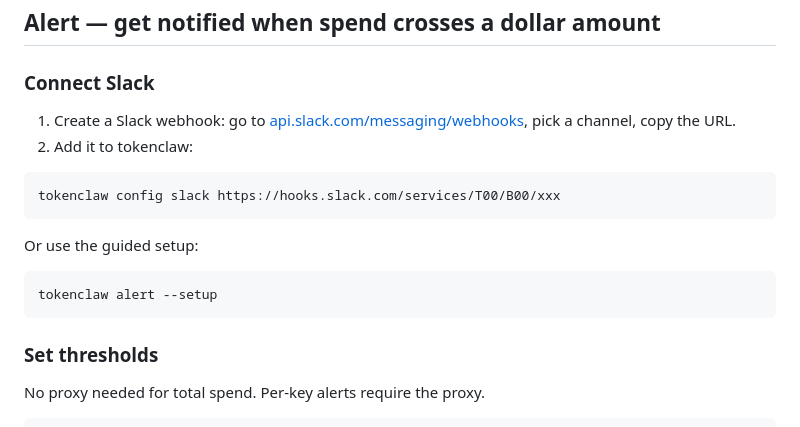
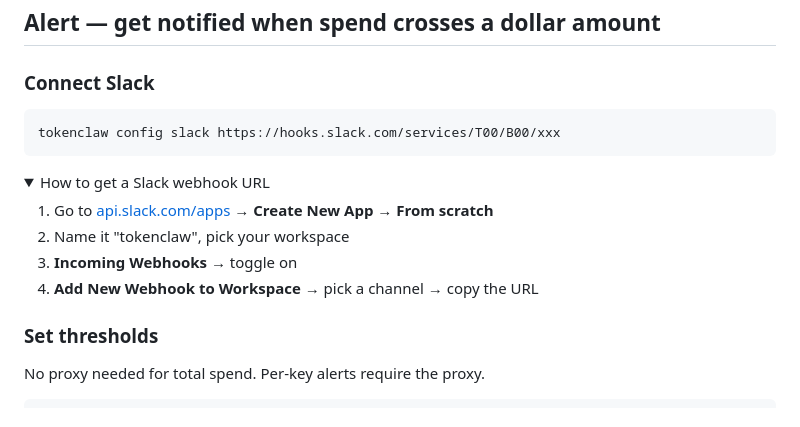
Before and after one commit to katrinalaszlo/tokenclaw, a Markdown page: README.md, the part around the change. Rendered like a GitHub page; folded sections open.

Commit message:
Slack webhook instructions in collapsible dropdown
keeps the main flow clean, details available for those who need it.

Co-Authored-By: Claude Opus 4.6 (1M context) <noreply@anthropic.com>

````diff
--- a/README.md
+++ b/README.md
@@ -48,18 +48,19 @@ Reads session logs stored locally. Only shows API-billed spend — subscription
 
 ### Connect Slack
 
-1. Create a Slack webhook: go to [api.slack.com/messaging/webhooks](https://api.slack.com/messaging/webhooks), pick a channel, copy the URL.
-2. Add it to tokenclaw:
-
 ```bash
 tokenclaw config slack https://hooks.slack.com/services/T00/B00/xxx
 ```
 
-Or use the guided setup:
+<details>
+<summary>How to get a Slack webhook URL</summary>
 
-```bash
-tokenclaw alert --setup
-```
+1. Go to [api.slack.com/apps](https://api.slack.com/apps) → **Create New App** → **From scratch**
+2. Name it "tokenclaw", pick your workspace
+3. **Incoming Webhooks** → toggle on
+4. **Add New Webhook to Workspace** → pick a channel → copy the URL
+
+</details>
 
 ### Set thresholds
 
````
